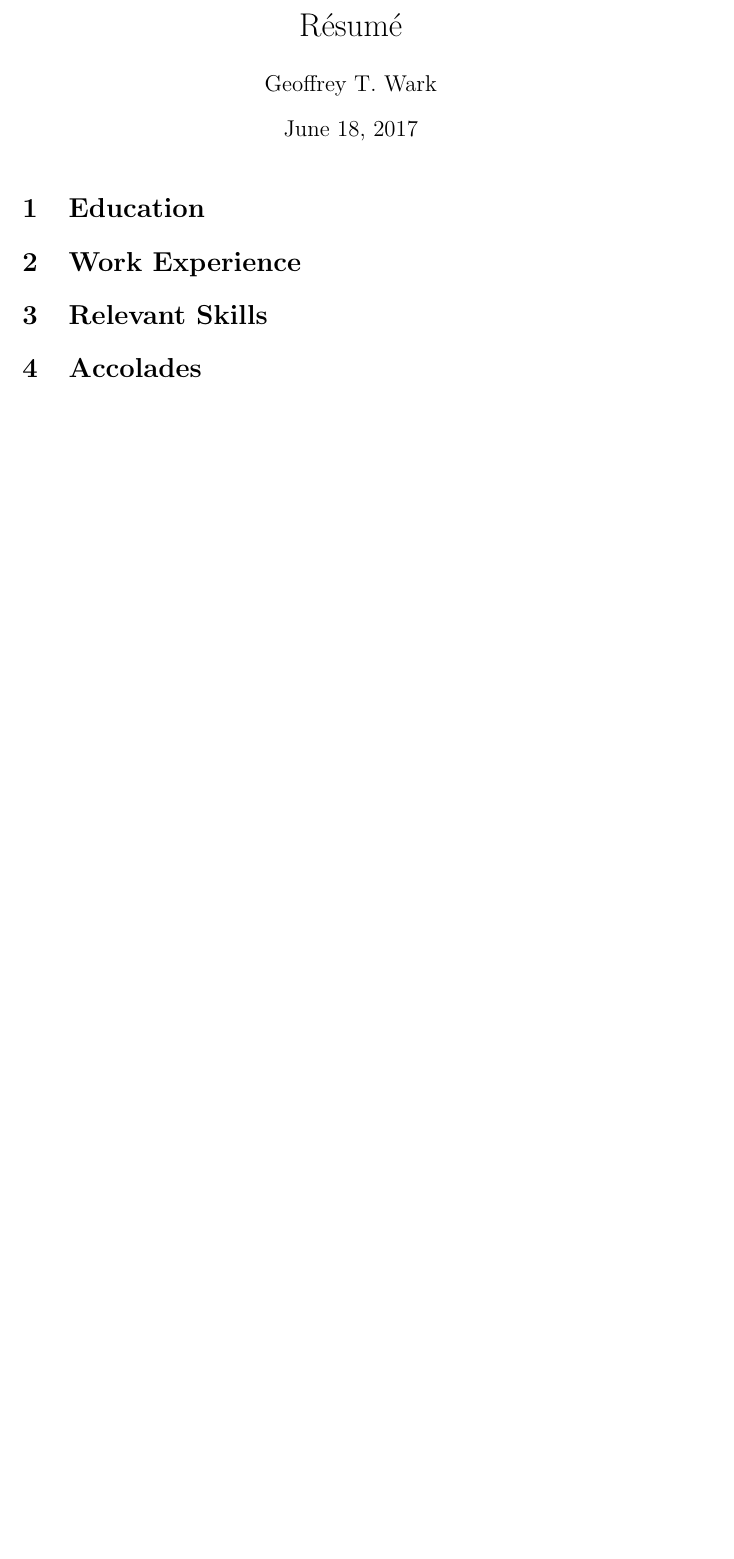
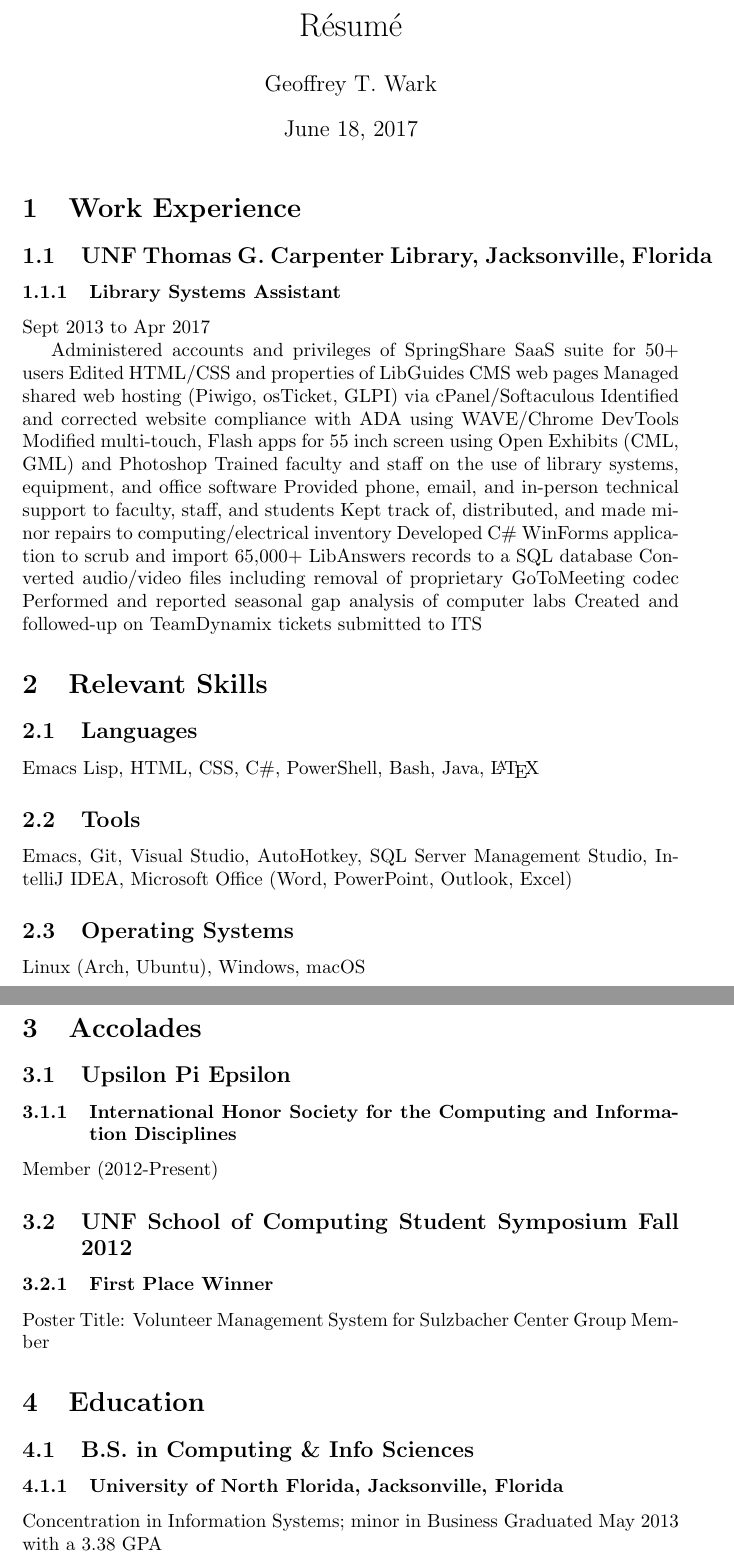
Before and after one commit to gwark904/resume, a LaTeX CV (gtw_resume.tex): part of the page before the commit and two parts of pages 1 and 2 of 2 after it, the two joined at a grey line, cut so that both start at the same text, the shorter picture padded with empty space. Compiled offline with pdfLaTeX.

Commit message:
Fill out sections

```diff
--- a/gtw_resume.tex
+++ b/gtw_resume.tex
@@ -8,13 +8,52 @@
 
 \maketitle
 
-\section{Education}
 
 \section{Work Experience}
+\subsection{UNF Thomas G. Carpenter Library, Jacksonville, Florida}
+\subsubsection{Library Systems Assistant}
+Sept 2013 to Apr 2017
+
+Administered accounts and privileges of SpringShare SaaS suite for 50+ users
+Edited HTML/CSS and properties of LibGuides CMS web pages
+Managed shared web hosting (Piwigo, osTicket, GLPI) via cPanel/Softaculous
+Identified and corrected website compliance with ADA using WAVE/Chrome DevTools
+Modified multi-touch, Flash apps for 55 inch screen using Open Exhibits (CML, GML) and Photoshop
+Trained faculty and staff on the use of library systems, equipment, and office software
+Provided phone, email, and in-person technical support to faculty, staff, and students
+Kept track of, distributed, and made minor repairs to computing/electrical inventory
+Developed C\# WinForms application to scrub and import 65,000+ LibAnswers records to a SQL database
+Converted audio/video files including removal of proprietary GoToMeeting codec
+Performed and reported seasonal gap analysis of computer labs
+Created and followed-up on TeamDynamix tickets submitted to ITS
+
 
 \section{Relevant Skills}
+\subsection{Languages}
+Emacs Lisp, HTML, CSS, C\#, PowerShell, Bash, Java, {\LaTeX}
+
+\subsection{Tools}
+Emacs, Git, Visual Studio, AutoHotkey, SQL Server Management Studio, IntelliJ IDEA, Microsoft Office (Word, PowerPoint, Outlook, Excel)
+
+\subsection{Operating Systems}
+Linux (Arch, Ubuntu), Windows, macOS
+
 
 \section{Accolades}
+\subsection{Upsilon Pi Epsilon}
+\subsubsection{International Honor Society for the Computing and Information Disciplines}
+Member (2012-Present)
+
+\subsection{UNF School of Computing Student Symposium Fall 2012}
+\subsubsection{First Place Winner}
+Poster Title: Volunteer Management System for Sulzbacher Center
+Group Member
+
+\section{Education}
+\subsection{B.S. in Computing \& Info Sciences}
+\subsubsection{University of North Florida, Jacksonville, Florida}
+Concentration in Information Systems; minor in Business
+Graduated May 2013 with a 3.38 GPA
 
 
 \end{document}
```
